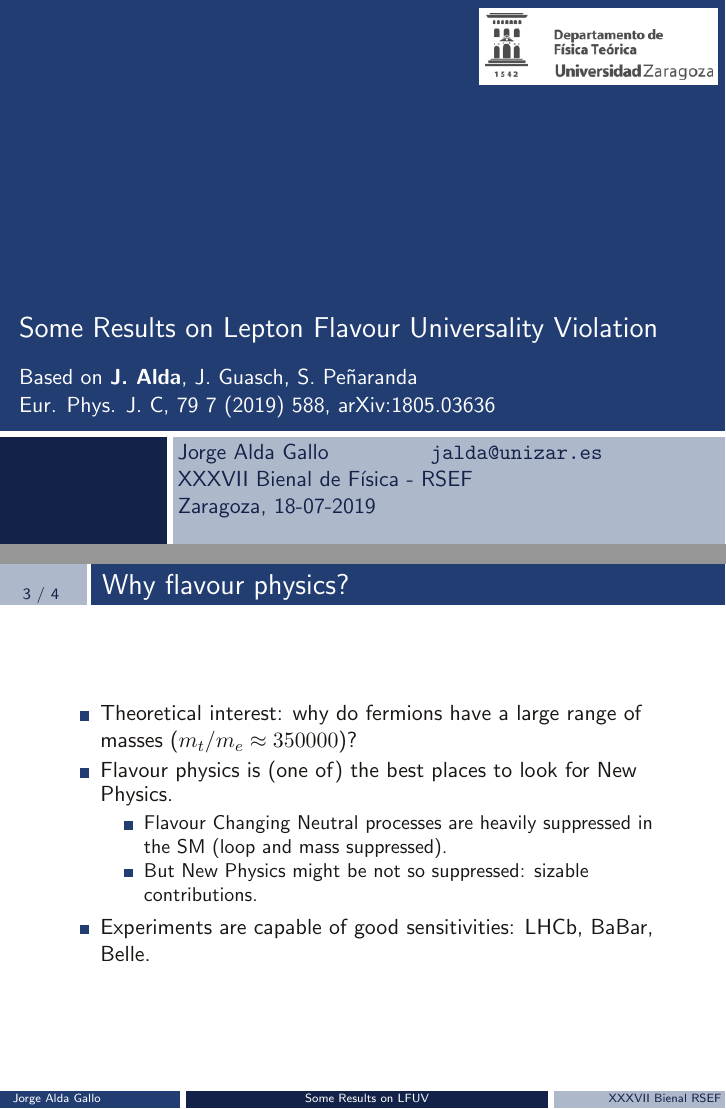
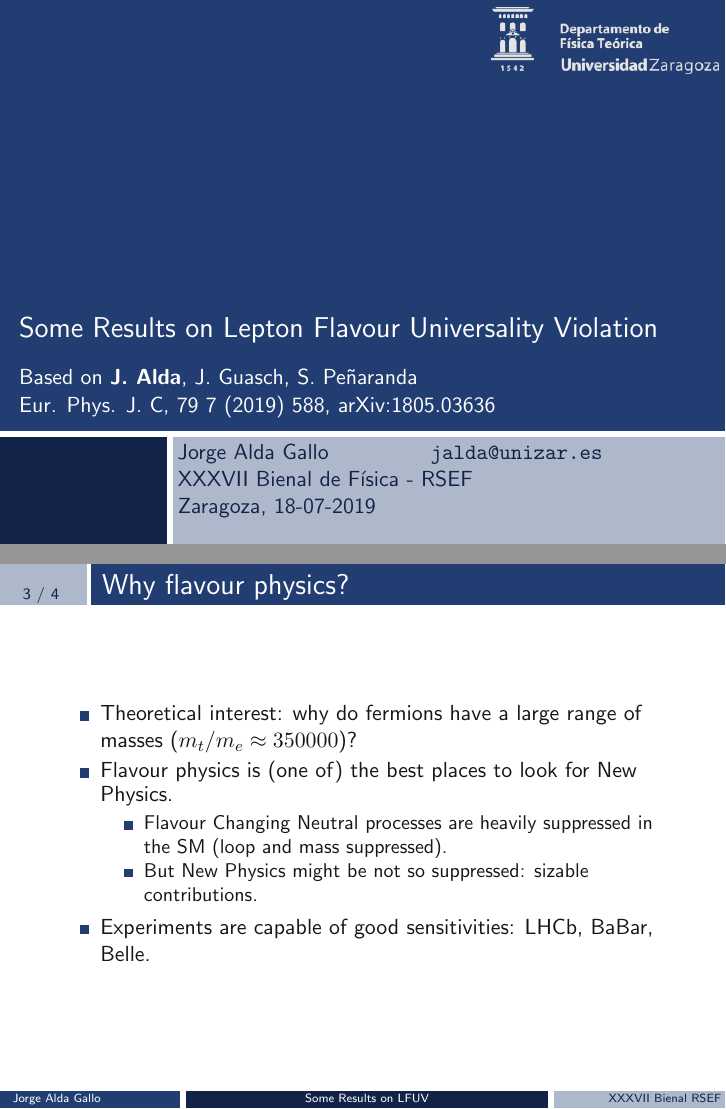
Before and after one commit to Jorge-Alda/beamerthemes, LaTeX slides (examples/example.tex): pages 1 and 3 of 4, joined at a grey line. Compiled offline with pdfLaTeX.

Commit message:
Updated examples

```diff
--- a/examples/example.tex
+++ b/examples/example.tex
@@ -13,7 +13,9 @@ Eur. Phys. J. C, 79 7 (2019) 588, arXiv:1805.03636}
 
 \usetheme{Zaragoza}
 \usecolortheme{Unizar}
-\titlepagelogoB{\colorbox{white}{\includegraphics[width=4cm]{dftuz.png}}}
+\titlepagelogoB{\includegraphics[width=4cm]{dftuz.png}} %Zaragoza theme
+%\footerlogo{\includegraphics[width=2cm]{dftuz2.png}} %UZ theme
+%\titlepagelogo{\includegraphics[width=6cm]{dftuz2.png}} %UZ theme
 
 \newcommand{\Rk}{\ensuremath{R_{K}}}
 \newcommand{\Rks}{\ensuremath{R_{K^{*0}}}}
@@ -43,6 +45,7 @@ Eur. Phys. J. C, 79 7 (2019) 588, arXiv:1805.03636}
 \subsection{Why flavour physics?}
 \frame{
 \frametitle{Why flavour physics?}
+\framesubtitle{ Why not?} %Not visible in the Zaragoza theme
 \begin{itemize}
 \item Theoretical interest: why do fermions have a large range of masses ($m_t/m_e \approx 350000$)?
 \item Flavour physics is (one of) the best places to look for New Physics.
```
Also changed, not shown: examples/dftuz.png, examples/example.pdf (deleted), examples/example_UZ.pdf (added), examples/example_Zaragoza.pdf (added).
